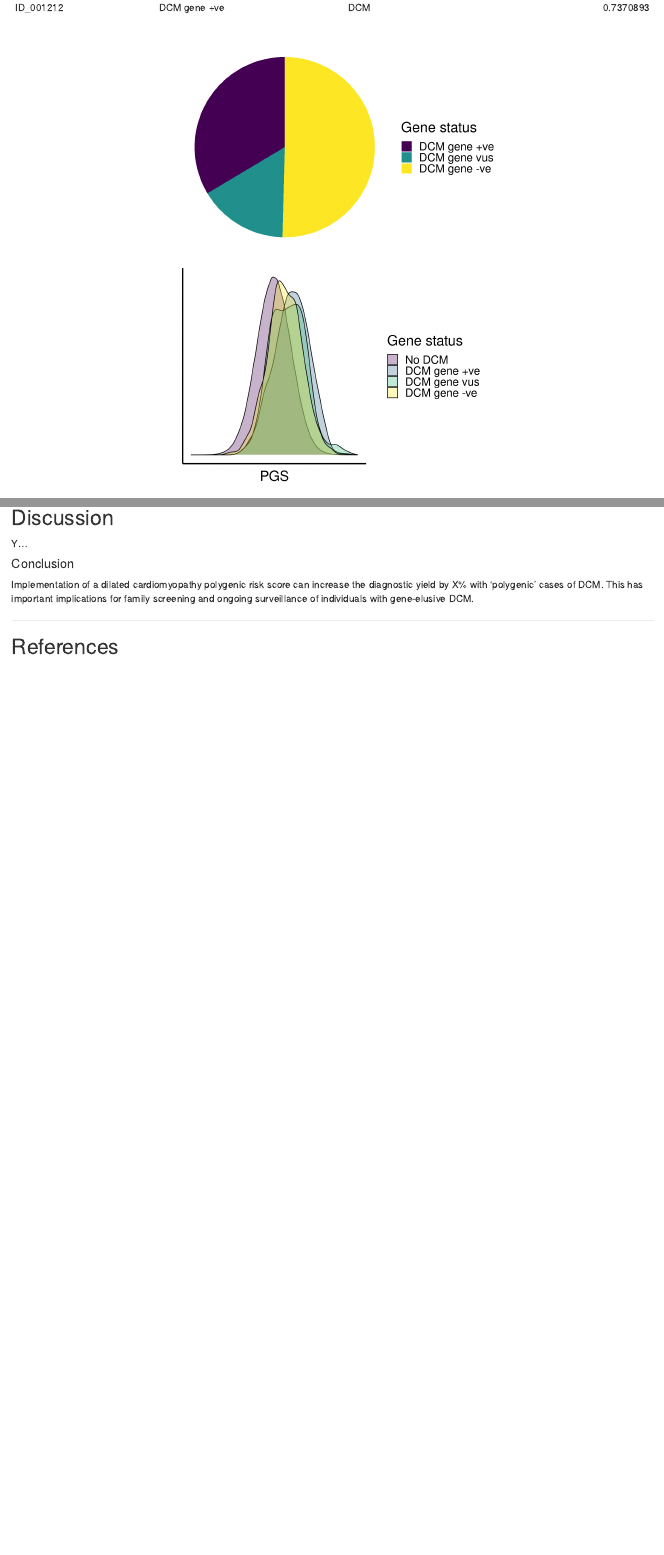
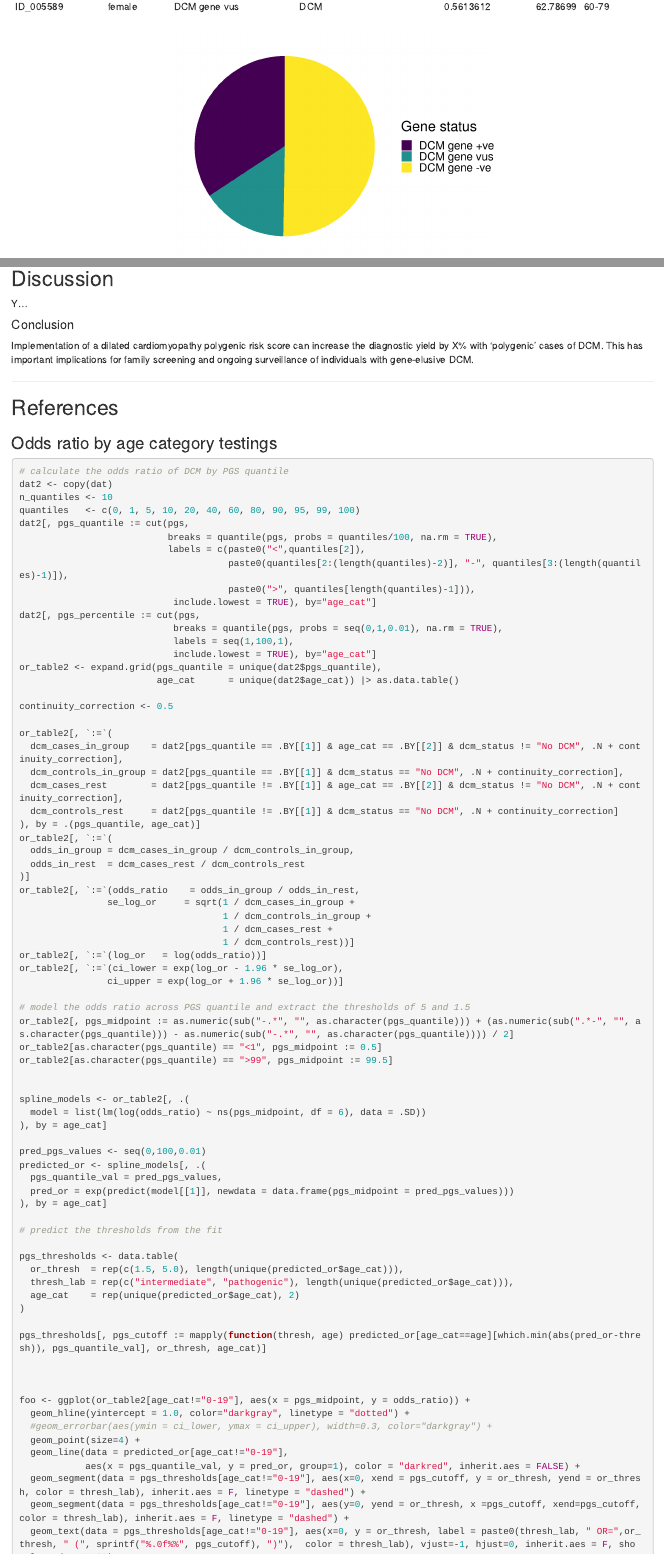
Before and after one commit to nicksunderland/dcm_pgs, an R Markdown document (dcm_pgs_paper_draft.Rmd): the page in a window 1100 px wide, from 1060 px down before the commit and from 1210 px down after it, so that both start at the same text, and a second part further down, joined at a grey line. Rendered offline with R 4.5, knitr and Pandoc, with nearby package versions; some code elsewhere in the file could not run offline.

Commit message:
testing age stratified ORs

````diff
--- a/dcm_pgs_paper_draft.Rmd
+++ b/dcm_pgs_paper_draft.Rmd
@@ -47,6 +47,7 @@ set.seed(123)
 # simulate te dataset
 dat <- data.table(
   id          = sprintf(paste0("ID_%0", ceiling(log10(n_individuals+1)), "d"), 1:n_individuals),
+  sex         = factor(sample(c("male", "female"), n_individuals, replace = TRUE), levels = c("male", "female")),
   gene_status = factor(sample(x       = names(gene_statuses),
                               size    = n_individuals,
                               replace = TRUE,
@@ -55,6 +56,13 @@ dat <- data.table(
 )
 dat[, dcm_status := factor(gene_status=="No DCM", levels=c(T,F), labels=c("No DCM", "DCM"))]
 dat[, pgs := rnorm(.N, mean = gene_statuses[[as.character(gene_status)]]$mean_pgs, sd = 1), by = .(gene_status)]
+dat[, age := ifelse(dcm_status == "DCM",
+                    pmin(pmax(rnorm(.N, mean = 55, sd = 10), 18), 95),
+                    pmin(pmax(rnorm(.N, mean = 45, sd = 15), 18), 95))]
+dat[, age_cat := cut(age,
+                     breaks = seq(0, 100, by = 20),
+                     labels = c("0-19", "20-39", "40-59", "60-79", "80+"),
+                     right = FALSE)]
 
 # view
 knitr::kable(unique(dat, by="gene_status"))
@@ -408,3 +416,84 @@ Implementation of a dilated cardiomyopathy polygenic risk score can increase the
 ---
 
 ## References
+
+
+
+
+### Odds ratio by age category testings
+```{r, warning=FALSE, message=FALSE, eval=F}
+# calculate the odds ratio of DCM by PGS quantile
+dat2 <- copy(dat)
+n_quantiles <- 10
+quantiles   <- c(0, 1, 5, 10, 20, 40, 60, 80, 90, 95, 99, 100)
+dat2[, pgs_quantile := cut(pgs,
+                           breaks = quantile(pgs, probs = quantiles/100, na.rm = TRUE),
+                           labels = c(paste0("<",quantiles[2]),
+                                      paste0(quantiles[2:(length(quantiles)-2)], "-", quantiles[3:(length(quantiles)-1)]),
+                                      paste0(">", quantiles[length(quantiles)-1])),
+                            include.lowest = TRUE), by="age_cat"]
+dat2[, pgs_percentile := cut(pgs,
+                            breaks = quantile(pgs, probs = seq(0,1,0.01), na.rm = TRUE),
+                            labels = seq(1,100,1),
+                            include.lowest = TRUE), by="age_cat"]
+or_table2 <- expand.grid(pgs_quantile = unique(dat2$pgs_quantile),
+                         age_cat      = unique(dat2$age_cat)) |> as.data.table()
+
+continuity_correction <- 0.5
+
+or_table2[, `:=`(
+  dcm_cases_in_group    = dat2[pgs_quantile == .BY[[1]] & age_cat == .BY[[2]] & dcm_status != "No DCM", .N + continuity_correction],
+  dcm_controls_in_group = dat2[pgs_quantile == .BY[[1]] & dcm_status == "No DCM", .N + continuity_correction],
+  dcm_cases_rest        = dat2[pgs_quantile != .BY[[1]] & age_cat == .BY[[2]] & dcm_status != "No DCM", .N + continuity_correction],
+  dcm_controls_rest     = dat2[pgs_quantile != .BY[[1]] & dcm_status == "No DCM", .N + continuity_correction]
+), by = .(pgs_quantile, age_cat)]
+or_table2[, `:=`(
+  odds_in_group = dcm_cases_in_group / dcm_controls_in_group,
+  odds_in_rest  = dcm_cases_rest / dcm_controls_rest
+)]
+or_table2[, `:=`(odds_ratio    = odds_in_group / odds_in_rest,
+                se_log_or     = sqrt(1 / dcm_cases_in_group +
+                                     1 / dcm_controls_in_group +
+                                     1 / dcm_cases_rest +
+                                     1 / dcm_controls_rest))]
+or_table2[, `:=`(log_or   = log(odds_ratio))]
+or_table2[, `:=`(ci_lower = exp(log_or - 1.96 * se_log_or),
+                ci_upper = exp(log_or + 1.96 * se_log_or))]
+
+# model the odds ratio across PGS quantile and extract the thresholds of 5 and 1.5
+or_table2[, pgs_midpoint := as.numeric(sub("-.*", "", as.character(pgs_quantile))) + (as.numeric(sub(".*-", "", as.character(pgs_quantile))) - as.numeric(sub("-.*", "", as.character(pgs_quantile)))) / 2]
+or_table2[as.character(pgs_quantile) == "<1", pgs_midpoint := 0.5]
+or_table2[as.character(pgs_quantile) == ">99", pgs_midpoint := 99.5]
+
+
+spline_models <- or_table2[, .(
+  model = list(lm(log(odds_ratio) ~ ns(pgs_midpoint, df = 6), data = .SD))
+), by = age_cat]
+
+pred_pgs_values <- seq(0,100,0.01)
+predicted_or <- spline_models[, .(
+  pgs_quantile_val = pred_pgs_values,
+  pred_or = exp(predict(model[[1]], newdata = data.frame(pgs_midpoint = pred_pgs_values)))
+), by = age_cat]
+
+# predict the thresholds from the fit
+
+pgs_thresholds <- data.table(
+  or_thresh  = rep(c(1.5, 5.0), length(unique(predicted_or$age_cat))),
+  thresh_lab = rep(c("intermediate", "pathogenic"), length(unique(predicted_or$age_cat))),
+  age_cat    = rep(unique(predicted_or$age_cat), 2)
+)
+
+pgs_thresholds[, pgs_cutoff := mapply(function(thresh, age) predicted_or[age_cat==age][which.min(abs(pred_or-thresh)), pgs_quantile_val], or_thresh, age_cat)]
+
+
+
+foo <- ggplot(or_table2[age_cat!="0-19"], aes(x = pgs_midpoint, y = odds_ratio)) +
+  geom_hline(yintercept = 1.0, color="darkgray", linetype = "dotted") +
+  #geom_errorbar(aes(ymin = ci_lower, ymax = ci_upper), width=0.3, color="darkgray") +
+  geom_point(size=4) +
+  geom_line(data = predicted_or[age_cat!="0-19"],
+            aes(x = pgs_quantile_val, y = pred_or, group=1), color = "darkred", inherit.aes = FALSE) +
+  geom_segment(data = pgs_thresholds[age_cat!="0-19"], aes(x=0, xend = pgs_cutoff, y = or_thresh, yend = or_thresh, color = thresh_lab), inherit.aes = F, linetype = "dashed") +
+  geom_segment(data = pgs_thresholds[age_cat!="0-19"], aes(y=0, yend = or_thresh, x =pgs_cutoff, xend=pgs_cutoff, color = thresh_lab), inherit.aes = F, linetype = "dashed") +
+  geom_text(data = pgs_thresholds[age_cat!="0-19"], aes(x=0, y = or_thresh, label = paste0(thresh_lab, " OR=",or_thresh, " (", sprintf("%.0f%%", pgs_cutoff), ")"),  color = thresh_lab), vjust=-1, hjust=0, inherit.aes = F, show.legend = FALSE) +
````
Also changed, not shown: figures/foo.png (added), figures/odds_ratio_psg.png, figures/psg_dcm_distributions.png, dcm_pgs_paper_draft.Rmd (12 more changed lines).
